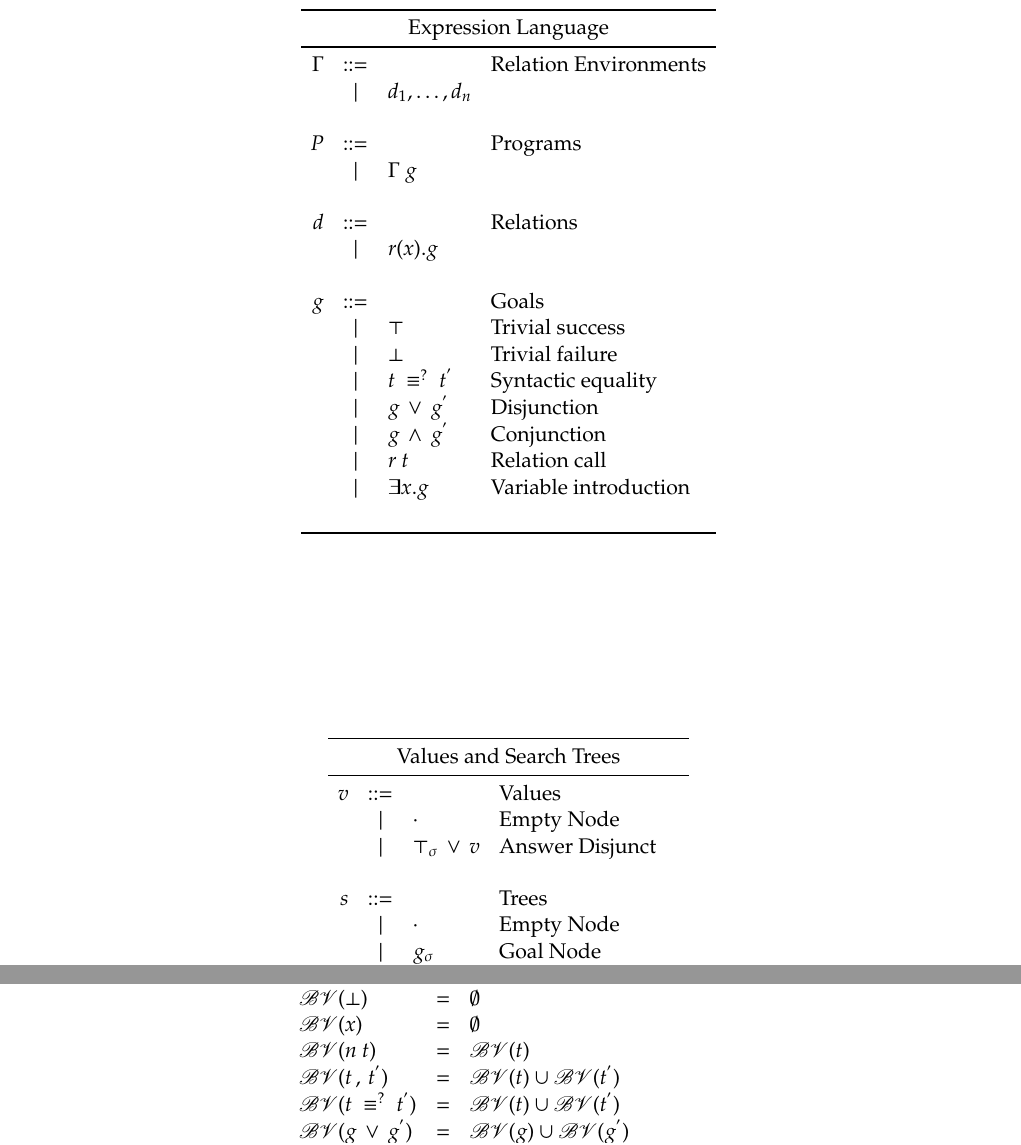
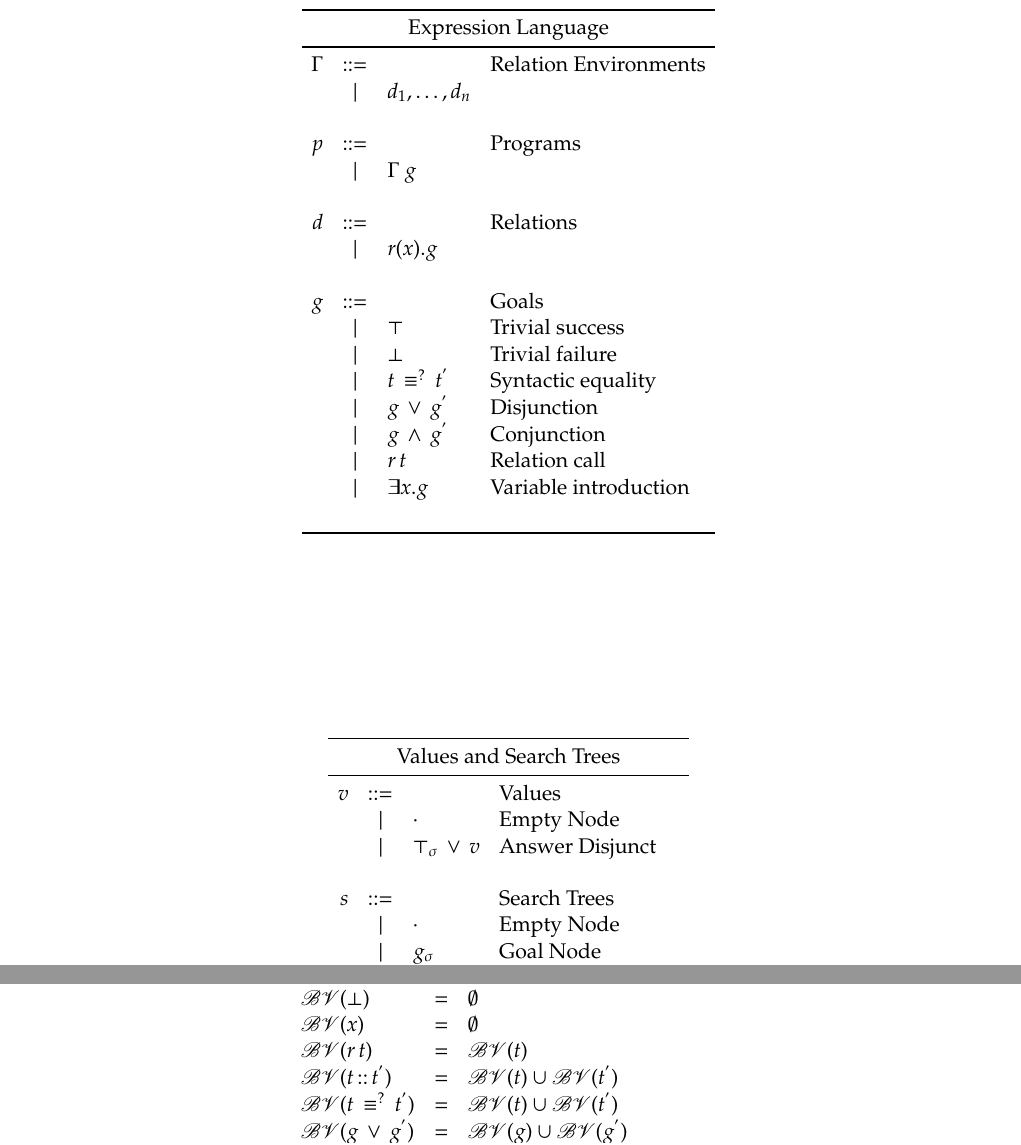
Before and after one commit to jasonhemann/micro-semantics, a LaTeX document (semantics.tex, which reads defs.tex): two parts of pages 1 and 4 of 8, joined at a grey line, cut so that both start at the same text. Compiled offline with pdfLaTeX.

Commit message:
using the actual relexp form, and changing some formatting between the forms

```diff
--- a/defs.tex
+++ b/defs.tex
@@ -111,7 +111,9 @@
 \newcommand{\andexp}     [2] {\mathsf{and}\ #1\ #2}
 \newcommand{\orexp}      [2] {\mathsf{or}\ #1\ #2}
 \newcommand{\notexp}     [1] {\mathsf{not}\ #1}
-\newcommand{\consexp}    [2] {#1\, ,\, #2}
+%% \newcommand{\consexp}    [2] {#1\, ,\, #2}
+\newcommand{\consop}         {\mathsf{::}}
+\newcommand{\consexp}    [2] {#1\, \consop\, #2}
 
 %eval
 %% \newcommand{\evalin}             [2] {\llbracket\ #1\rrbracket_{#2}}
@@ -122,8 +124,8 @@
 \newcommand{\disjop} {\vee}
 
 \newcommand{\freshvariableexp}  [2] {\exists #1 . #2}
-\newcommand{\relcallexp}        [2] {#1\ #2}
-\newcommand{\syntequalexp}      [2] {#1\ \equiv^{?}\ #2}
+\newcommand{\relcallexp}        [2] {#1\, #2}
+\newcommand{\syntequalexp}      [2] {#1\, \equiv^{?}\, #2}
 \newcommand{\conjunctionexp}     [2] {{#1}\, \conjop\, {#2}}
 \newcommand{\disjunctionexp}     [2] {{#1}\, \disjop\, {#2}}
 \newcommand{\disjexp}            [2] {\mathsf{disj}\, #1\, #2}
--- a/semantics.tex
+++ b/semantics.tex
@@ -123,7 +123,7 @@
  \relEnv & \bnfrepl &                              & \text{Relation Environments} \\
          & \alt     & d_{1}, \ldots, d_{n}         &                              \\
          &          &                              &                              \\
- P       & \bnfrepl &                              & \text{Programs}              \\
+ p       & \bnfrepl &                              & \text{Programs}              \\
          & \alt     & \relEnv\ g                   &                              \\
          &          &                              &                              \\
  d       & \bnfrepl &                              & \text{Relations}             \\
@@ -151,7 +151,7 @@
     & \alt     & \cdot                                  & \text{Empty Node}         \\
     & \alt     & \disjunctionexp{\succeedv_{\sigma}}{v} & \text{Answer Disjunct}    \\
     &          &                                        &                           \\
-  s & \bnfrepl &                                        & \text{Trees}              \\
+  s & \bnfrepl &                                        & \text{Search Trees}       \\
     & \alt     & \cdot                                  & \text{Empty Node}         \\
     & \alt     & g_{\sigma}                             & \text{Goal Node}          \\
     & \alt     & \disjunctionexp{s}{s}                  & \text{Tree Disjunct Node} \\
@@ -358,7 +359,7 @@ which was good.
 \boundvarsf{\succeedv}                    & = & \emptyset                                                   \\
 \boundvarsf{\failv}                       & = & \emptyset                                                   \\
 \boundvarsf{x}                            & = & \emptyset                                                   \\
-\boundvarsf{\relcallexp{n}{t}}            & = & \boundvarsf{t}                                              \\
+\boundvarsf{\relcallexp{r}{t}}            & = & \boundvarsf{t}                                              \\
 \boundvarsf{\consexp{t}{\tprimev}}        & = & \boundvarsf{t} \cup \boundvarsf{\tprimev}                   \\
 \boundvarsf{\syntequalexp{t}{\tprimev}}   & = & \boundvarsf{t} \cup \boundvarsf{\tprimev}                   \\
 \boundvarsf{\disjunctionexp{g}{\gprimev}} & = & \boundvarsf{g} \cup \boundvarsf{\gprimev}                   \\
```
Also changed, not shown: semantics.tex (5 more changed lines).
